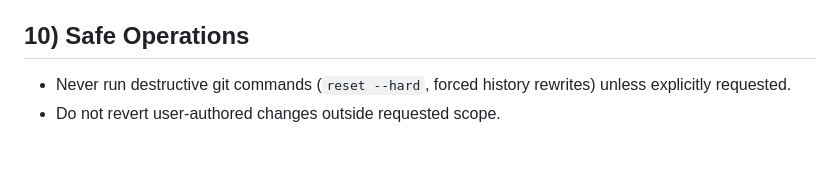
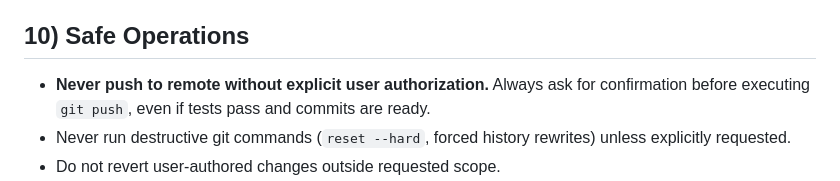
Before and after one commit to AI2M2IA/ai2m2ia.github.io, a Markdown page: AGENTS.md, the part around the change. Drawn GitHub-style; blank space fills up the shorter version.

Commit message:
docs: add git push authorization rule to AGENTS.md
- Require explicit user authorization before any git push
- Document in Safe Operations section (rule #10)
- Ensures user reviews all changes before they reach remote

```diff
--- a/AGENTS.md
+++ b/AGENTS.md
@@ -88,6 +88,7 @@ Do not merge with failing checks.
 
 ## 10) Safe Operations
 
+- **Never push to remote without explicit user authorization.** Always ask for confirmation before executing `git push`, even if tests pass and commits are ready.
 - Never run destructive git commands (`reset --hard`, forced history rewrites) unless explicitly requested.
 - Do not revert user-authored changes outside requested scope.
 - If repository settings are required (Actions permissions/secrets), document exact UI path and required value.
```
